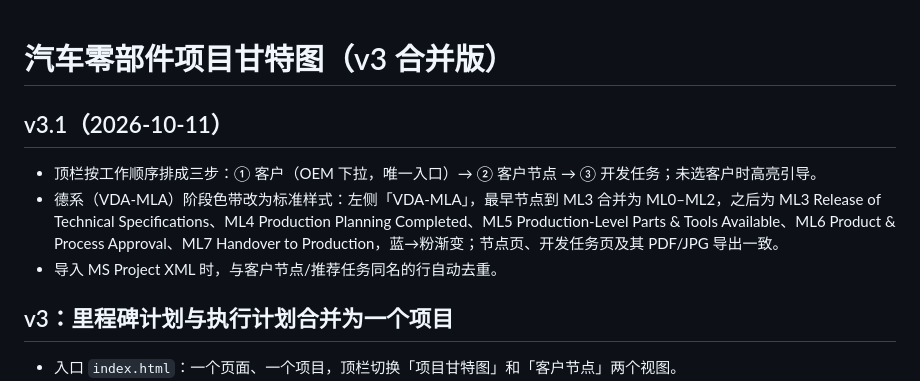
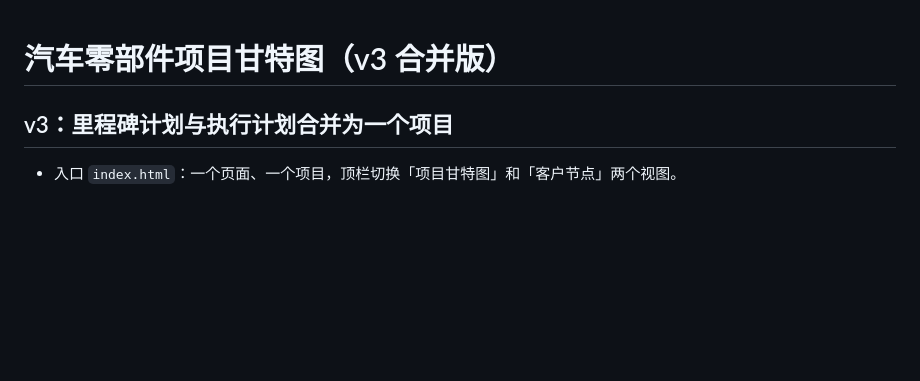
Before and after one commit to astemo6/ProjectPilot, a Markdown page: README.md, the part around the change. GitHub-like rendering; blank space fills up the shorter version.

```diff
--- a/README.md
+++ b/README.md
@@ -1,9 +1,4 @@
 # 汽车零部件项目甘特图（v3 合并版）
-
-## v3.1（2026-10-11）
-- 顶栏按工作顺序排成三步：① 客户（OEM 下拉，唯一入口）→ ② 客户节点 → ③ 开发任务；未选客户时高亮引导。
-- 德系（VDA-MLA）阶段色带改为标准样式：左侧「VDA-MLA」，最早节点到 ML3 合并为 ML0–ML2，之后为 ML3 Release of Technical Specifications、ML4 Production Planning Completed、ML5 Production-Level Parts & Tools Available、ML6 Product & Process Approval、ML7 Handover to Production，蓝→粉渐变；节点页、开发任务页及其 PDF/JPG 导出一致。
-- 导入 MS Project XML 时，与客户节点/推荐任务同名的行自动去重。
 
 ## v3：里程碑计划与执行计划合并为一个项目
 - 入口 `index.html`：一个页面、一个项目，顶栏切换「项目甘特图」和「客户节点」两个视图。
```
